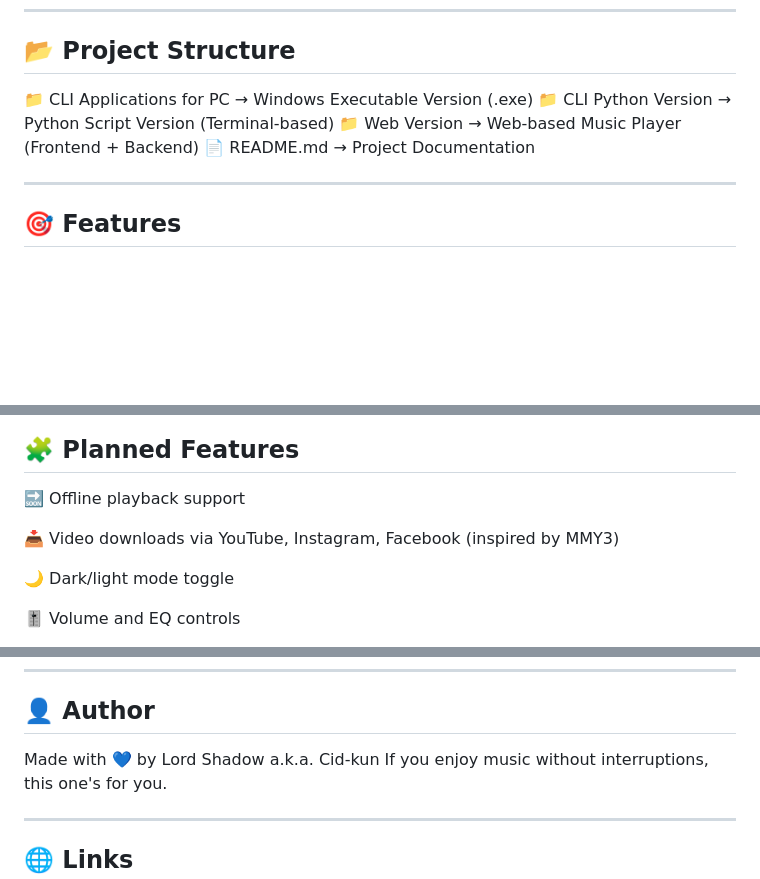
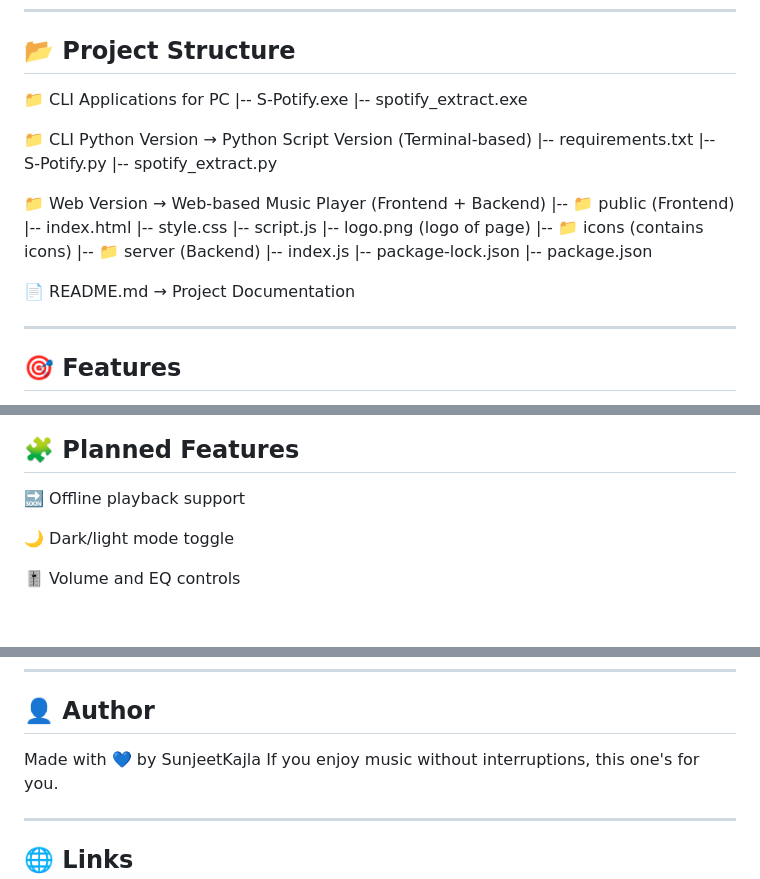
Before and after one commit to SunjeetKajla/Song-Player---CLI-py-exe-Web, a Markdown page: README.md, 3 parts joined by grey strips. GitHub-like rendering; blank space fills up the shorter version.

Commit message:
Update README.md to look good, just final touch remaining

```diff
--- a/README.md
+++ b/README.md
@@ -12,9 +12,27 @@
 
 ## 📂 Project Structure
 
-📁 CLI Applications for PC → Windows Executable Version (.exe)
+📁 CLI Applications for PC
+ |-- S-Potify.exe
+ |-- spotify_extract.exe
+
 📁 CLI Python Version → Python Script Version (Terminal-based)
+ |-- requirements.txt
+ |-- S-Potify.py
+ |-- spotify_extract.py
+
 📁 Web Version → Web-based Music Player (Frontend + Backend)
+ |-- 📁 public (Frontend)
+      |-- index.html
+      |-- style.css
+      |-- script.js
+      |-- logo.png (logo of page)
+      |-- 📁 icons (contains icons)
+ |-- 📁 server (Backend)
+      |-- index.js
+      |-- package-lock.json
+      |-- package.json
+
 📄 README.md → Project Documentation
 
 ---
@@ -118,8 +136,6 @@ yt-dlp or @distube/ytdl-core (used for playback from YouTube in some versions)
 
 🔜 Offline playback support
 
-📥 Video downloads via YouTube, Instagram, Facebook (inspired by MMY3)
-
 🌙 Dark/light mode toggle
 
 🎚️ Volume and EQ controls
@@ -148,7 +164,7 @@ See the LICENSE file for details.
 
 ## 👤 Author
 
-Made with 💙 by Lord Shadow a.k.a. Cid-kun
+Made with 💙 by SunjeetKajla
 If you enjoy music without interruptions, this one's for you.
 
 
```
